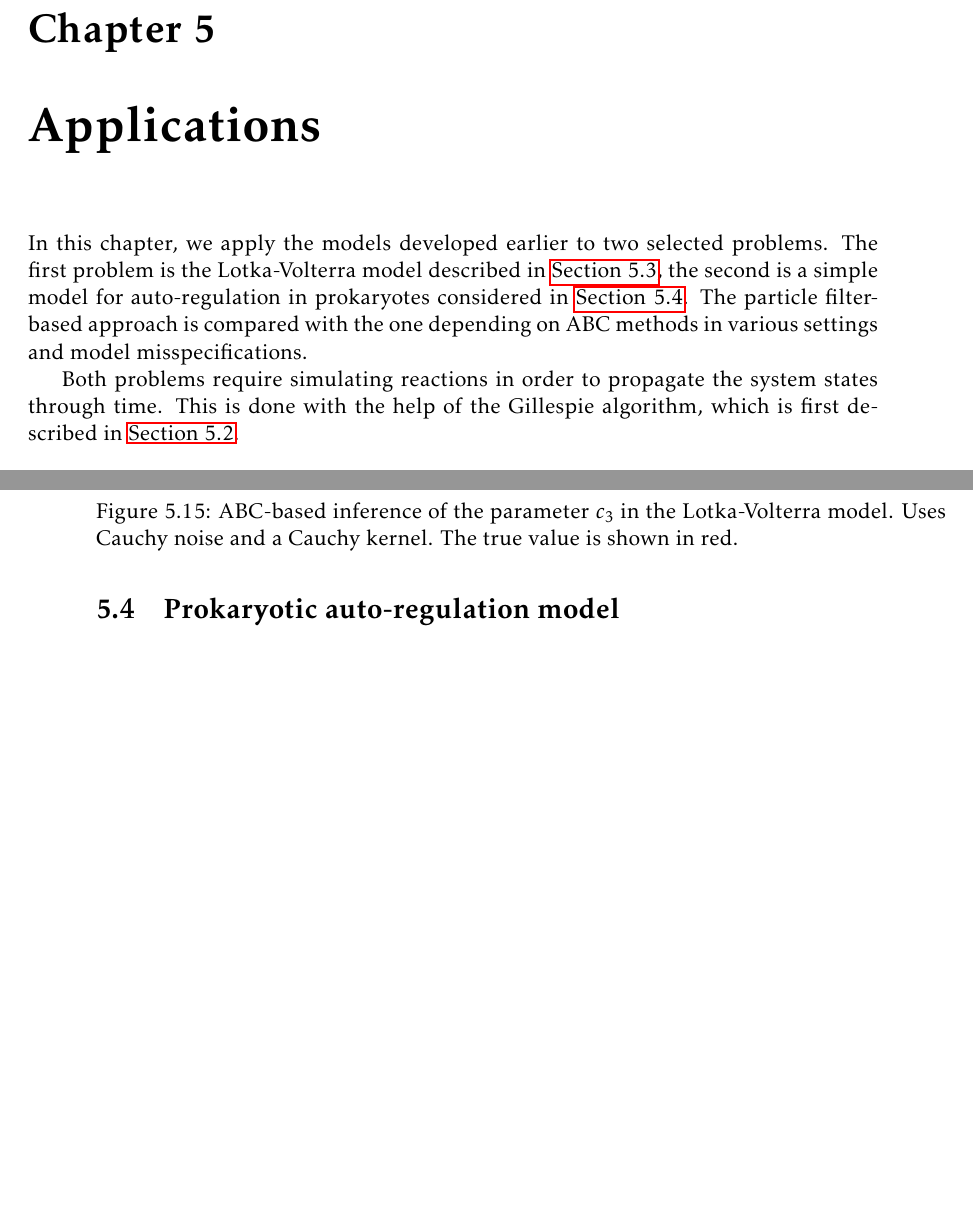
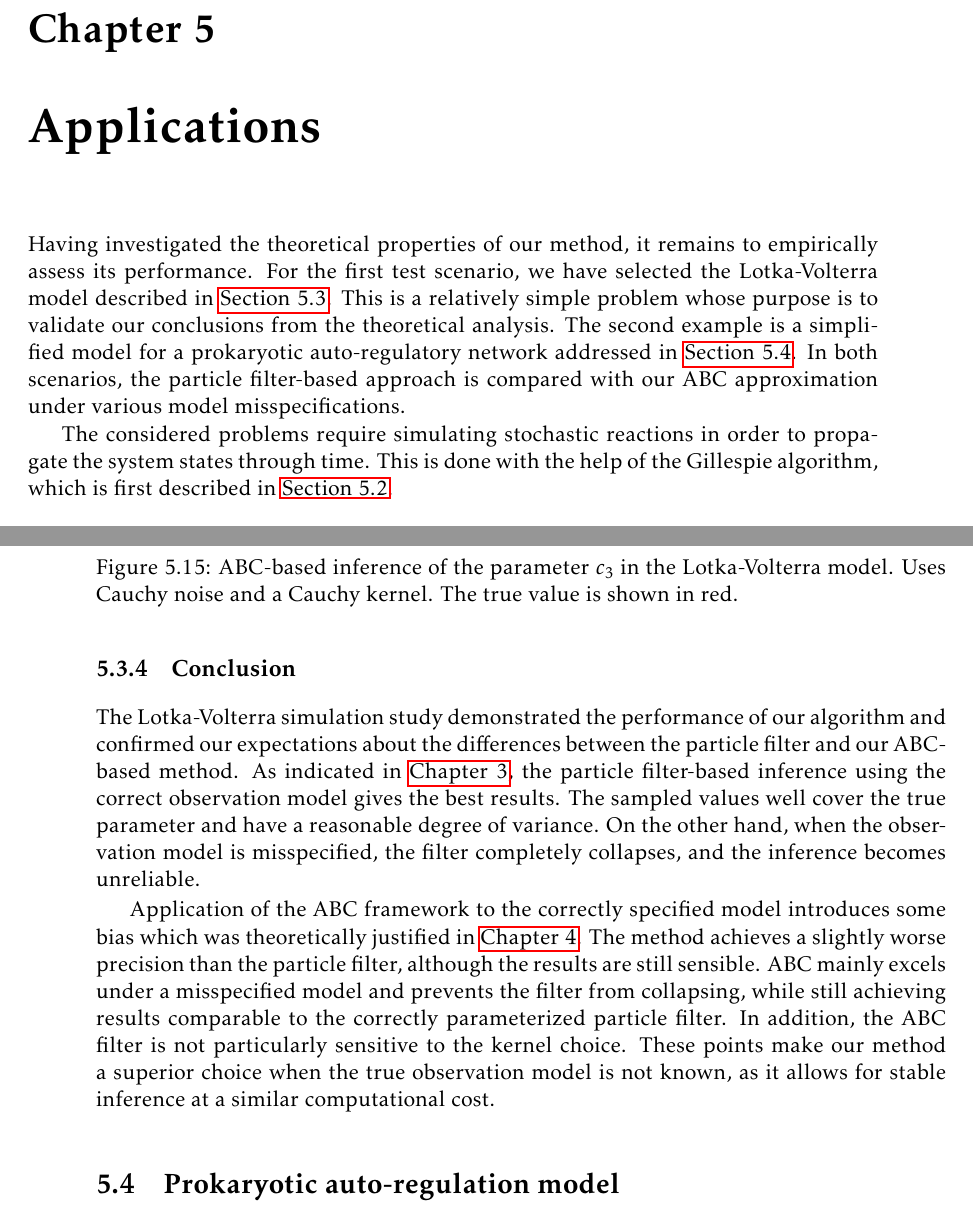
Before and after one commit to tomaskala/master-thesis, a LaTeX thesis (thesis/Thesis.tex, which reads thesis/tex/chapters/applications.tex): two parts of pages 41 and 52 of 65, joined at a grey line, cut so that both start at the same text, the shorter picture padded with empty space. Compiled offline with pdfLaTeX.

Commit message:
Updated the applications chapter

```diff
--- a/thesis/tex/chapters/applications.tex
+++ b/thesis/tex/chapters/applications.tex
@@ -1,9 +1,9 @@
 \chapter{Applications}
 \label{chap:applications}
 
-In this chapter, we apply the models developed earlier to two selected problems. The first problem is the Lotka-Volterra model described in \autoref{sec:lotka-volterra}, the second is a simple model for auto-regulation in prokaryotes considered in \autoref{sec:autoregulation}. The particle filter-based approach is compared with the one depending on ABC methods in various settings and model misspecifications.
+Having investigated the theoretical properties of our method, it remains to empirically assess its performance. For the first test scenario, we have selected the Lotka-Volterra model described in \autoref{sec:lotka-volterra}. This is a relatively simple problem whose purpose is to validate our conclusions from the theoretical analysis. The second example is a simplified model for a prokaryotic auto-regulatory network addressed in \autoref{sec:autoregulation}. In both scenarios, the particle filter-based approach is compared with our ABC approximation under various model misspecifications.
 
-Both problems require simulating reactions in order to propagate the system states through time. This is done with the help of the Gillespie algorithm, which is first described in \autoref{sec:gillespie}.
+The considered problems require simulating stochastic reactions in order to propagate the system states through time. This is done with the help of the Gillespie algorithm, which is first described in \autoref{sec:gillespie}.
 
 
 \section{Implementation notes}
@@ -252,3 +254,7 @@ The Cauchy kernel might be preferable to the Gaussian one for computational reas
+\subsection{Conclusion}
+The Lotka-Volterra simulation study demonstrated the performance of our algorithm and confirmed our expectations about the differences between the particle filter and our ABC-based method. As indicated in \autoref{chap:inference}, the particle filter-based inference using the correct observation model gives the best results. The sampled values well cover the true parameter and have a reasonable degree of variance. On the other hand, when the observation model is misspecified, the filter completely collapses, and the inference becomes unreliable.
+
+Application of the ABC framework to the correctly specified model introduces some bias which was theoretically justified in \autoref{chap:abc}. The method achieves a slightly worse precision than the particle filter, although the results are still sensible. ABC mainly excels under a misspecified model and prevents the filter from collapsing, while still achieving results comparable to the correctly parameterized particle filter. In addition, the ABC filter is not particularly sensitive to the kernel choice. These points make our method a superior choice when the true observation model is not known, as it allows for stable inference at a similar computational cost.
 
 
 
```
Also changed, not shown: thesis/Thesis.pdf, thesis/tex/chapters/applications.tex (14 more changed lines).
